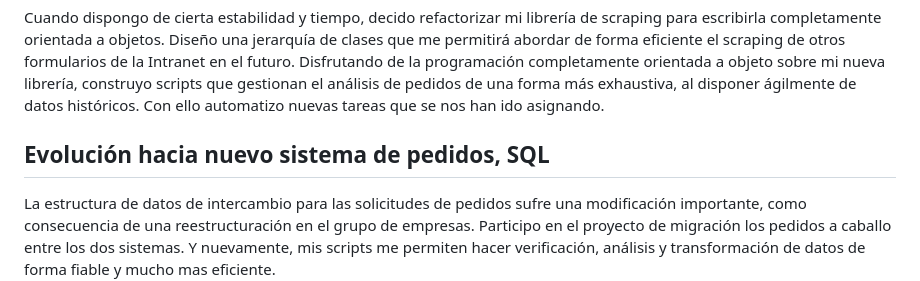
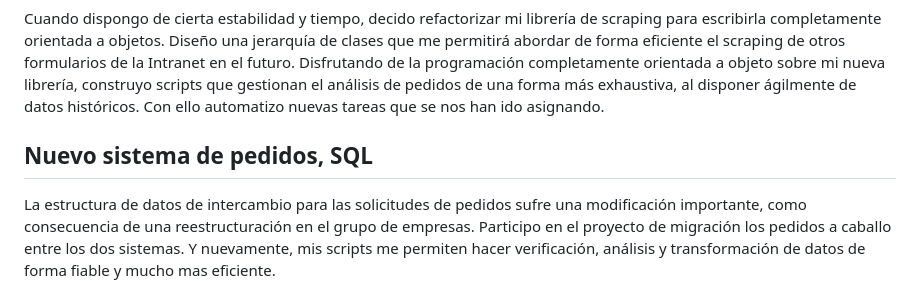
Before and after one commit to javrui/public_portfolio, a Markdown page: README.md, the part around the change. GitHub-like rendering.

```diff
--- a/README.md
+++ b/README.md
@@ -55,7 +55,7 @@ Disfrutando de la programación completamente orientada a objeto sobre mi nueva
 
 
 
-## Evolución hacia nuevo sistema de pedidos, SQL
+## Nuevo sistema de pedidos, SQL
 
 La estructura de datos de intercambio para las solicitudes de pedidos sufre una modificación importante, como consecuencia de una reestructuración en el grupo de empresas. Participo en el proyecto de migración los pedidos a caballo entre los dos sistemas. Y nuevamente, mis scripts me permiten hacer verificación, análisis y transformación de datos de forma fiable y mucho mas eficiente.
 
```
